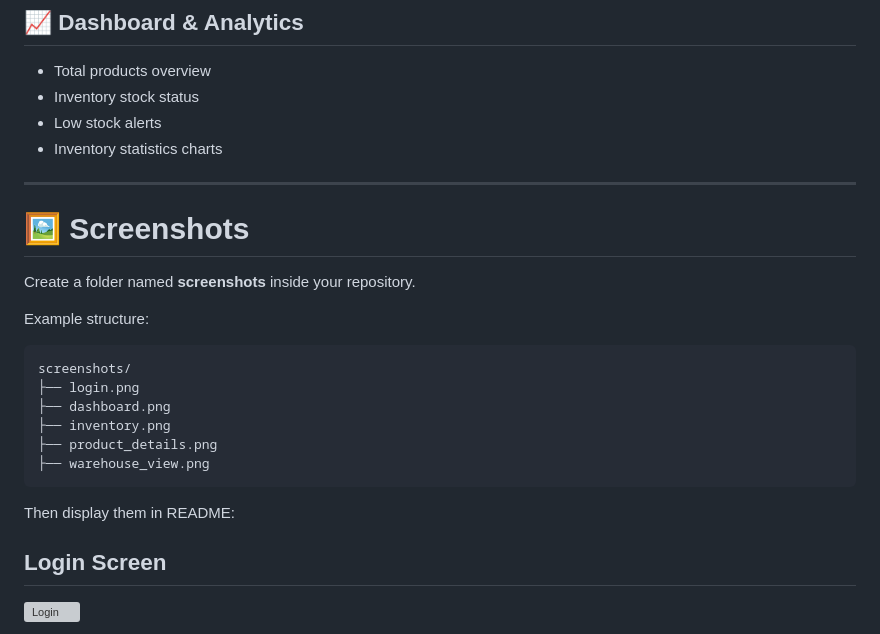
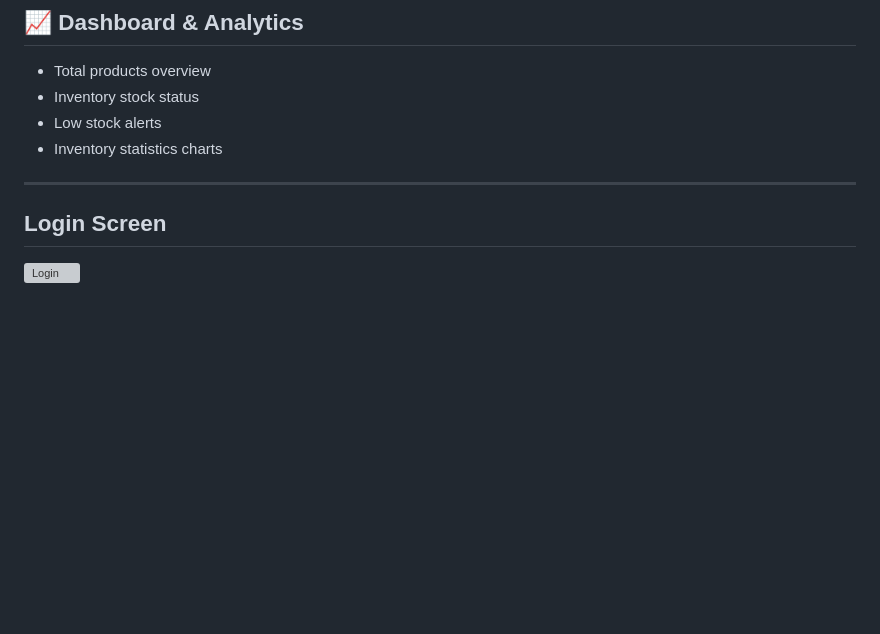
Before and after one commit to anuragab1660/D2D-Warriors-odoo-hackathon, a Markdown page: CoreInventory-Flutter Based Android Application/README.md, the part around the change. Drawn GitHub-style; blank space fills up the shorter version; grey boxes are pictures that could not be loaded.

````diff
--- a/CoreInventory-Flutter Based Android Application/README.md
+++ b/CoreInventory-Flutter Based Android Application/README.md
@@ -50,22 +50,6 @@ This application connects to a backend **REST API** to perform real-time invento
 
 ---
 
-# 🖼 Screenshots
-
-Create a folder named **screenshots** inside your repository.
-
-Example structure:
-
-```
-screenshots/
-├── login.png
-├── dashboard.png
-├── inventory.png
-├── product_details.png
-├── warehouse_view.png
-```
-
-Then display them in README:
 
 ## Login Screen
 ![Login](screenshots/login.png)
````
